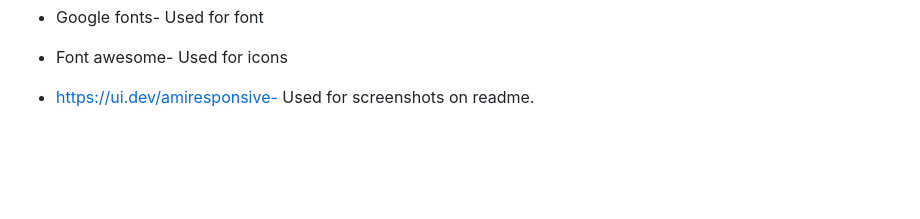
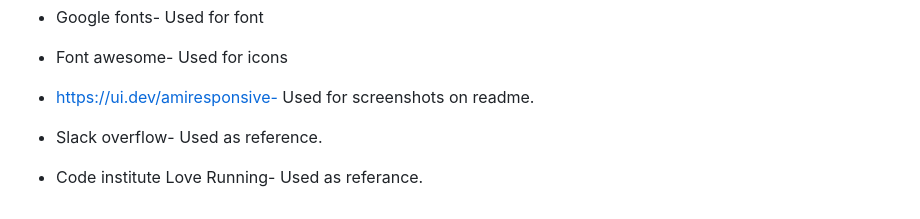
Before and after one commit to kdeane87/Kimura-jiu-jitsu, a Markdown page: README.md, the part around the change. Rendered like a GitHub page; blank space fills up the shorter version.

Commit message:
Add to credits on readme

```diff
--- a/README.md
+++ b/README.md
@@ -225,3 +225,7 @@ The site was deployed to GitHub Pages.
 - Font awesome- Used for icons
 
 - https://ui.dev/amiresponsive- Used for screenshots on readme.
+
+- Slack overflow- Used as reference.
+
+- Code institute Love Running- Used as referance.
```
